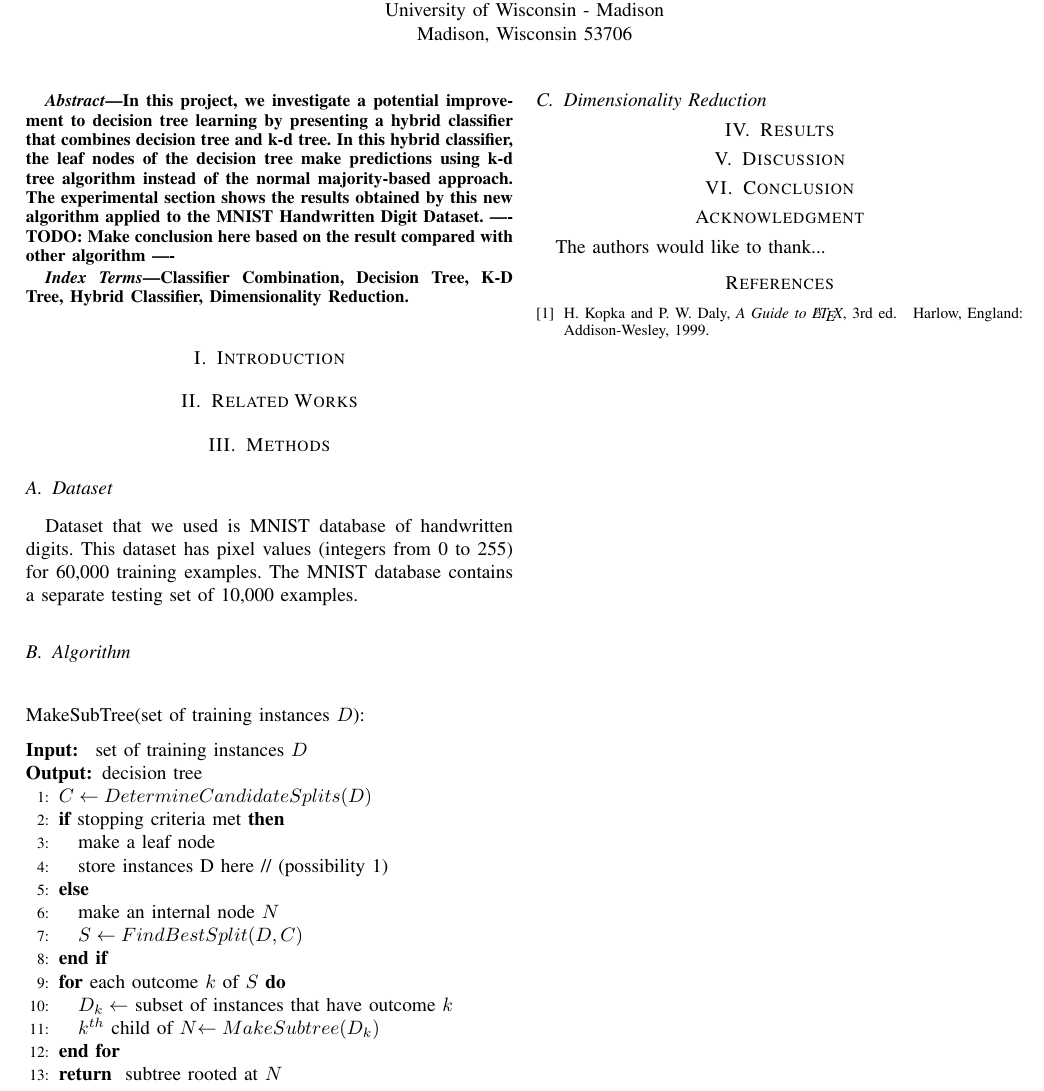
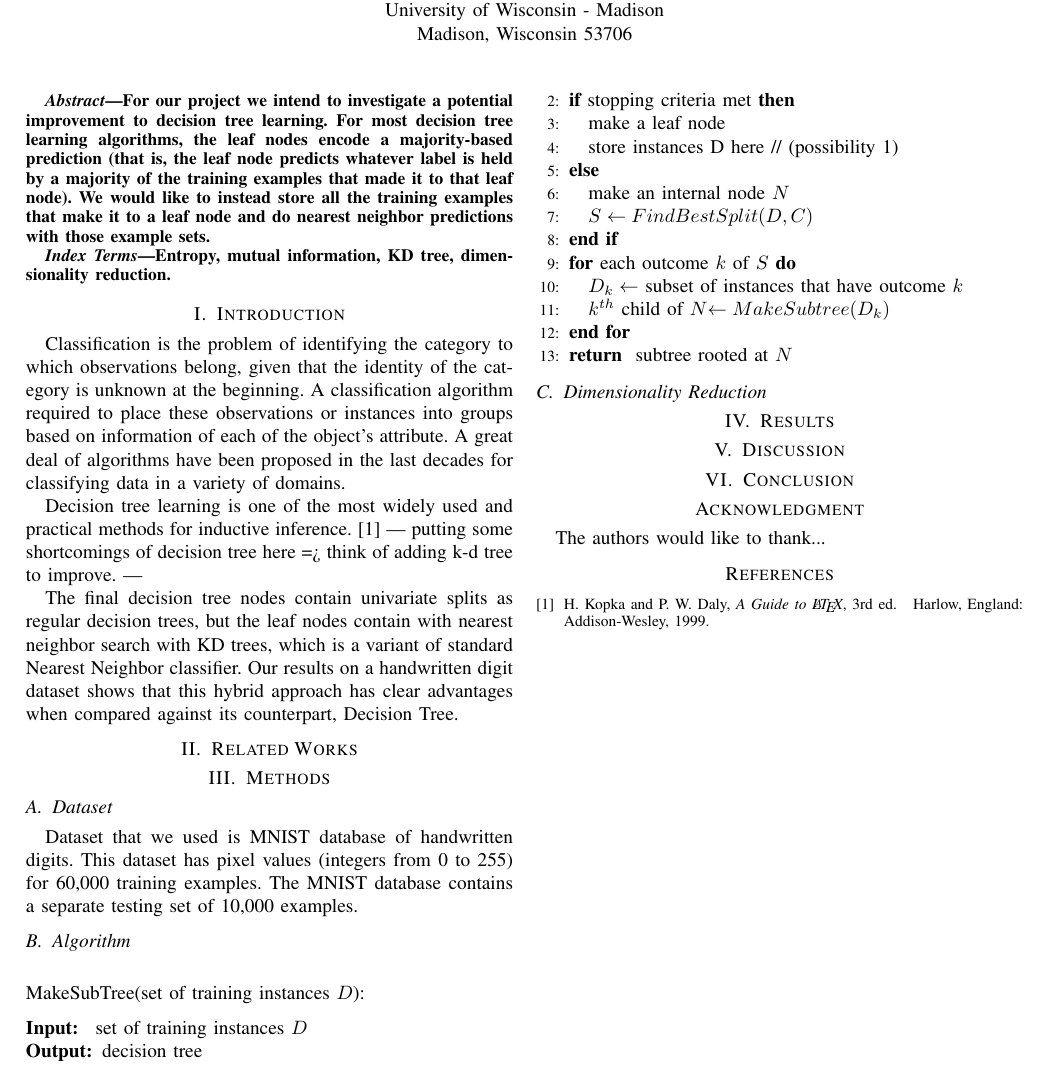
Before and after one commit to mdreid/MLImplementationProject, a LaTeX paper (project_report/report_outline.tex): part of the page, cut so that both start at the same text. Compiled offline with pdfLaTeX.

Commit message:
First draft

```diff
--- a/project_report/report_outline.tex
+++ b/project_report/report_outline.tex
@@ -402,7 +402,7 @@
 
 
 	\begin{abstract}
-		In this project, we investigate a potential improvement to decision tree learning by presenting a hybrid classifier that combines decision tree and k-d tree. In this hybrid classifier, the leaf nodes of the decision tree make predictions using k-d tree algorithm instead of the normal majority-based approach. The experimental section shows the results obtained by this new algorithm applied to the MNIST Handwritten Digit Dataset. ---- TODO: Make conclusion here based on the result compared with other algorithm ----
+		For our project we intend to investigate a potential improvement to decision tree learning. For most decision tree learning algorithms, the leaf nodes encode a majority-based prediction (that is, the leaf node predicts whatever label is held by a majority of the training examples that made it to that leaf node). We would like to instead store all the training examples that make it to a leaf node and do nearest neighbor predictions with those example sets.
 		%\boldmath
 	%	\blindtext[1]
 	\end{abstract}
@@ -415,7 +415,7 @@
 
 	% Note that keywords are not normally used for peerreview papers.
 	\begin{IEEEkeywords}
-		Classifier Combination, Decision Tree, K-D Tree, Hybrid Classifier, Dimensionality Reduction.
+		Entropy, mutual information, KD tree, dimensionality reduction.
 	\end{IEEEkeywords}
 
 
@@ -437,7 +437,11 @@
 
 	\section{Introduction}
 	%\blindtext
+	Classification is the problem of identifying the category to which observations belong, given that the identity of the category is unknown at the beginning. A classification algorithm required to place these observations or instances into groups based on information of each of the object’s attribute. A great deal of algorithms have been proposed in the last decades for classifying data in a variety of domains.
 
+	Decision tree learning is one of the most widely used and practical methods for inductive inference. [1] --- putting some shortcomings of decision tree here => think of adding k-d tree to improve. ---
+
+	The final decision tree nodes contain univariate splits as regular decision trees, but the leaf nodes contain with nearest neighbor search with KD trees, which is a variant of standard Nearest Neighbor classifier. Our results on a handwritten digit dataset shows that this hybrid approach has clear advantages when compared against its counterpart, Decision Tree.
 	\section{Related Works}
 %	\blindtext
 	\section{Methods}
```
